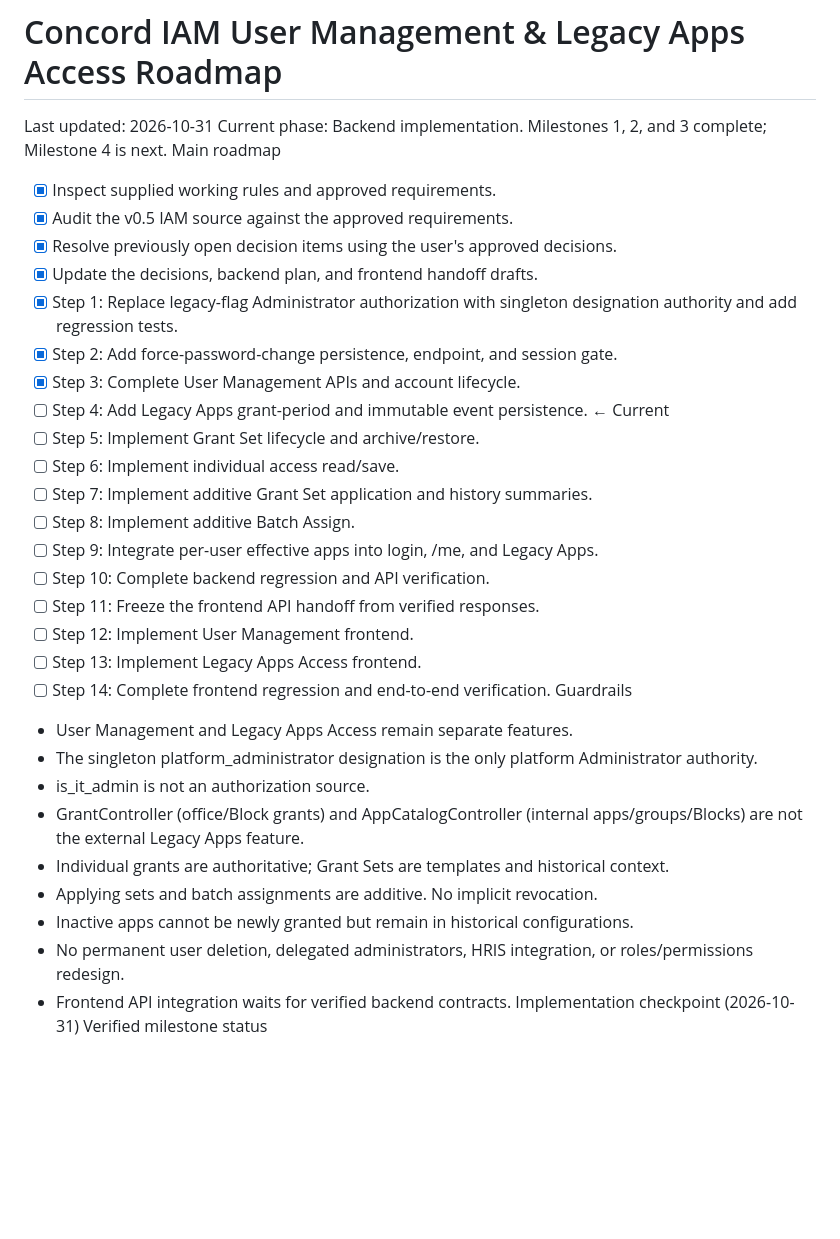
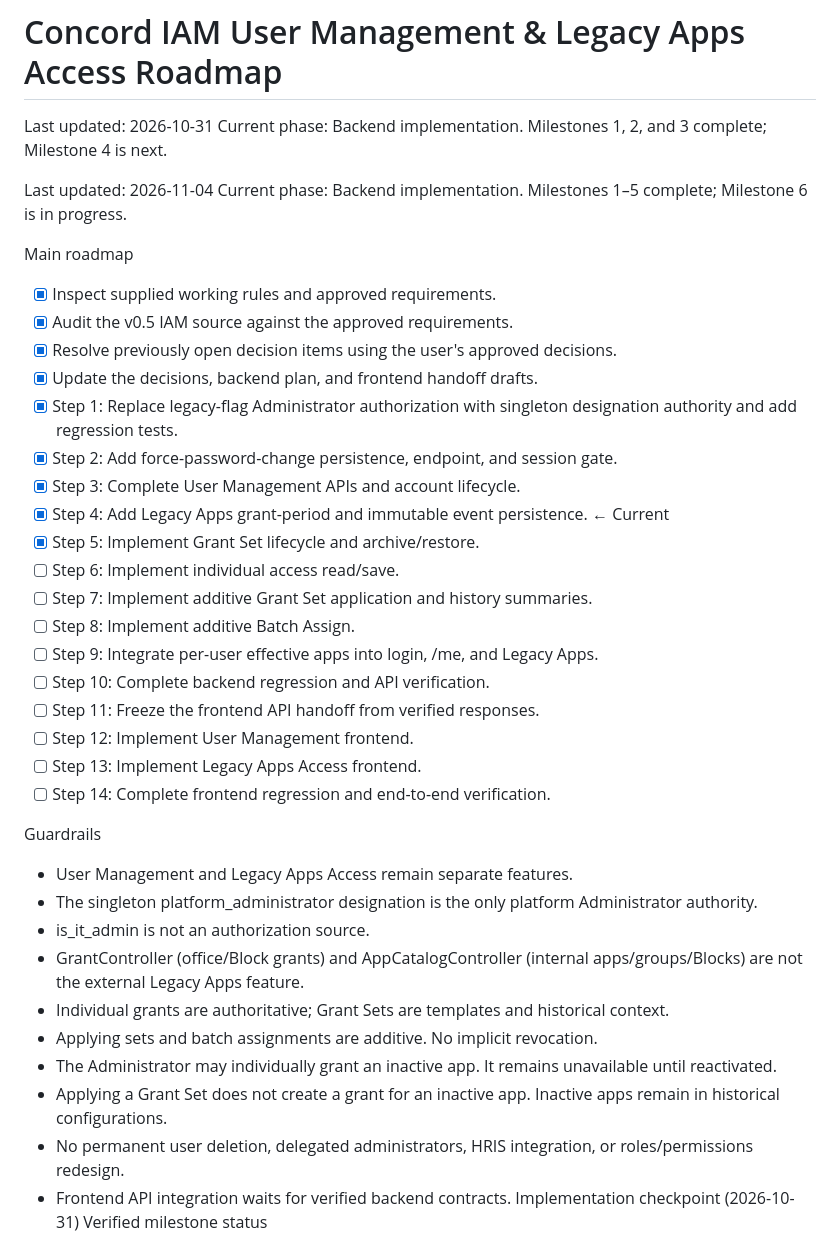
Before and after one commit to Jp-Code-Repo/concord-v0, a Markdown page: docs/00-ROADMAP.md, the part around one of its changes. GitHub-like rendering; blank space fills up the shorter version.

Commit message:
Roadmap update

```diff
--- a/docs/00-ROADMAP.md
+++ b/docs/00-ROADMAP.md
@@ -2,6 +2,10 @@
 
 Last updated: 2026-10-31
 Current phase: Backend implementation. Milestones 1, 2, and 3 complete; Milestone 4 is next.
+
+Last updated: 2026-11-04
+Current phase: Backend implementation. Milestones 1–5 complete; Milestone 6 is in progress.
+
 Main roadmap
 - [x] Inspect supplied working rules and approved requirements.
 - [x] Audit the v0.5 IAM source against the approved requirements.
@@ -10,8 +14,8 @@ Main roadmap
 - [x] Step 1: Replace legacy-flag Administrator authorization with singleton designation authority and add regression tests.
 - [x] Step 2: Add force-password-change persistence, endpoint, and session gate.
 - [x] Step 3: Complete User Management APIs and account lifecycle.
-- [ ] Step 4: Add Legacy Apps grant-period and immutable event persistence. ← Current
-- [ ] Step 5: Implement Grant Set lifecycle and archive/restore.
+- [x] Step 4: Add Legacy Apps grant-period and immutable event persistence. ← Current
+- [x] Step 5: Implement Grant Set lifecycle and archive/restore.
 - [ ] Step 6: Implement individual access read/save.
 - [ ] Step 7: Implement additive Grant Set application and history summaries.
 - [ ] Step 8: Implement additive Batch Assign.
@@ -21,6 +25,7 @@ Main roadmap
 - [ ] Step 12: Implement User Management frontend.
 - [ ] Step 13: Implement Legacy Apps Access frontend.
 - [ ] Step 14: Complete frontend regression and end-to-end verification.
+
 Guardrails
 - User Management and Legacy Apps Access remain separate features.
 - The singleton platform_administrator designation is the only platform Administrator authority.
@@ -28,7 +33,8 @@ Guardrails
 - GrantController (office/Block grants) and AppCatalogController (internal apps/groups/Blocks) are not the external Legacy Apps feature.
 - Individual grants are authoritative; Grant Sets are templates and historical context.
 - Applying sets and batch assignments are additive. No implicit revocation.
-- Inactive apps cannot be newly granted but remain in historical configurations.
+- The Administrator may individually grant an inactive app. It remains unavailable until reactivated.
+- Applying a Grant Set does not create a grant for an inactive app. Inactive apps remain in historical configurations.
 - No permanent user deletion, delegated administrators, HRIS integration, or roles/permissions redesign.
 - Frontend API integration waits for verified backend contracts.
 Implementation checkpoint (2026-10-31)
```
Also changed, not shown: other parts of docs/00-ROADMAP.md (+1 -0 lines).
